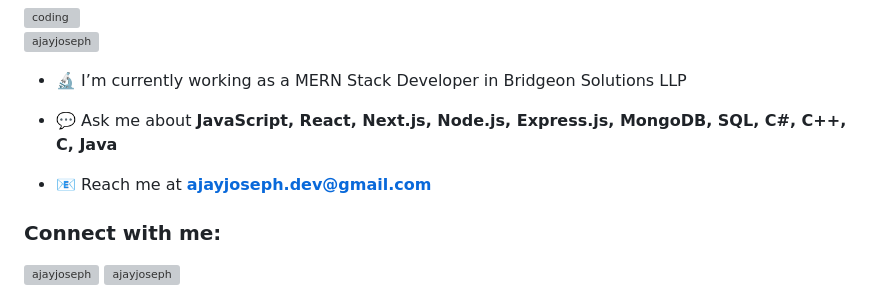
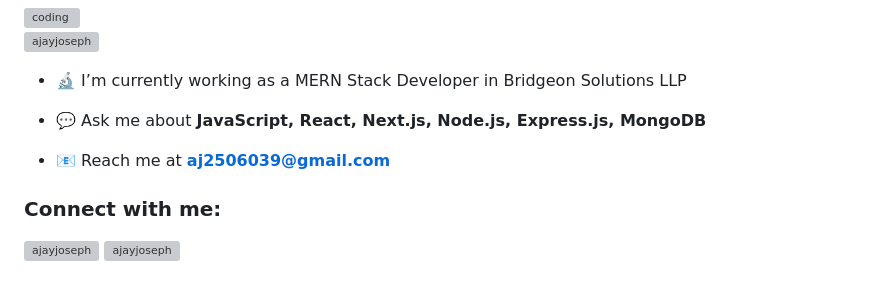
Before and after one commit to ajayjoseph-creator/ajayjoseph-creator, a Markdown page: README.md, the part around the change printed below. GitHub-like rendering; grey boxes are pictures that could not be loaded.

```diff
--- a/README.md
+++ b/README.md
@@ -15,9 +15,9 @@
 
 - 🔬 I’m currently working as a MERN Stack Developer in Bridgeon Solutions LLP
 
-- 💬 Ask me about **JavaScript, React, Next.js, Node.js, Express.js, MongoDB, SQL, C#, C++, C, Java**
+- 💬 Ask me about **JavaScript, React, Next.js, Node.js, Express.js, MongoDB**
 
-- 📧 Reach me at **ajayjoseph.dev@gmail.com**
+- 📧 Reach me at **aj2506039@gmail.com**
 
 <h3 align="left">Connect with me:</h3>
 <p align="left">
```
Also changed, not shown: other parts of README.md (+14 -14 lines).
